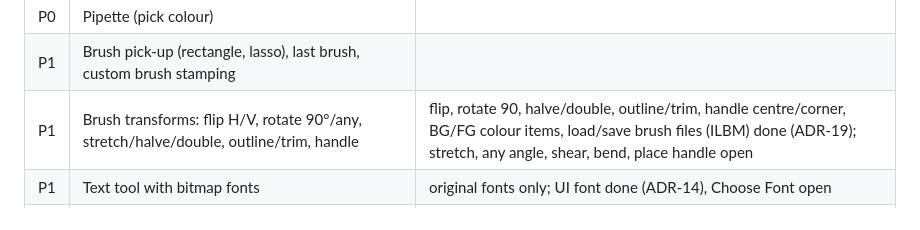
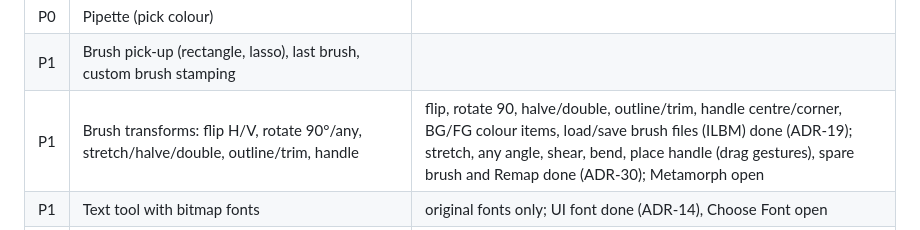
Before and after one commit to ray77/DeluxePainter, a Markdown page: docs/FEATURES.md, the part around the change. Rendered like a GitHub page.

```diff
--- a/docs/FEATURES.md
+++ b/docs/FEATURES.md
@@ -48,7 +48,7 @@ Priorities: **P0** = first usable release core · **P1** = classic DPaint toolse
 | P1 | Airbrush, spacing (N total / every Nth / airbrush / continuous) | Spacing requester; airbrush done (ADR-14), Spacing requester and airbrush radius done (ADR-20) |
 | P0 | Pipette (pick colour) | |
 | P1 | Brush pick-up (rectangle, lasso), last brush, custom brush stamping | |
-| P1 | Brush transforms: flip H/V, rotate 90°/any, stretch/halve/double, outline/trim, handle | flip, rotate 90, halve/double, outline/trim, handle centre/corner, BG/FG colour items, load/save brush files (ILBM) done (ADR-19); stretch, any angle, shear, bend, place handle open |
+| P1 | Brush transforms: flip H/V, rotate 90°/any, stretch/halve/double, outline/trim, handle | flip, rotate 90, halve/double, outline/trim, handle centre/corner, BG/FG colour items, load/save brush files (ILBM) done (ADR-19); stretch, any angle, shear, bend, place handle (drag gestures), spare brush and Remap done (ADR-30); Metamorph open |
 | P1 | Text tool with bitmap fonts | original fonts only; UI font done (ADR-14), Choose Font open |
 | P1 | Grid snap, symmetry (point/mirror, N-fold) | Grid and cyclic symmetry done (ADR-14); Gridding and Symmetry requesters (X/Y spacing, cyclic or mirror, order 2–40) done (ADR-20); tile open |
 | P1 | Stencil (protect colours) | Effect ▸ Stencil Make.. / Remake / Reverse / On-Off / Free done (ADR-20); Show, Paint, Load, Save open; painting code honouring it is wired separately (ADR-18) |
```
Also changed, not shown: README.md (+4 -0 lines), docs/adr/0030-interactive-brush-transforms.md (added, +26 -0 lines), docs/design/screenshots/phase3-brush-transforms.png (added), 5 other files.
